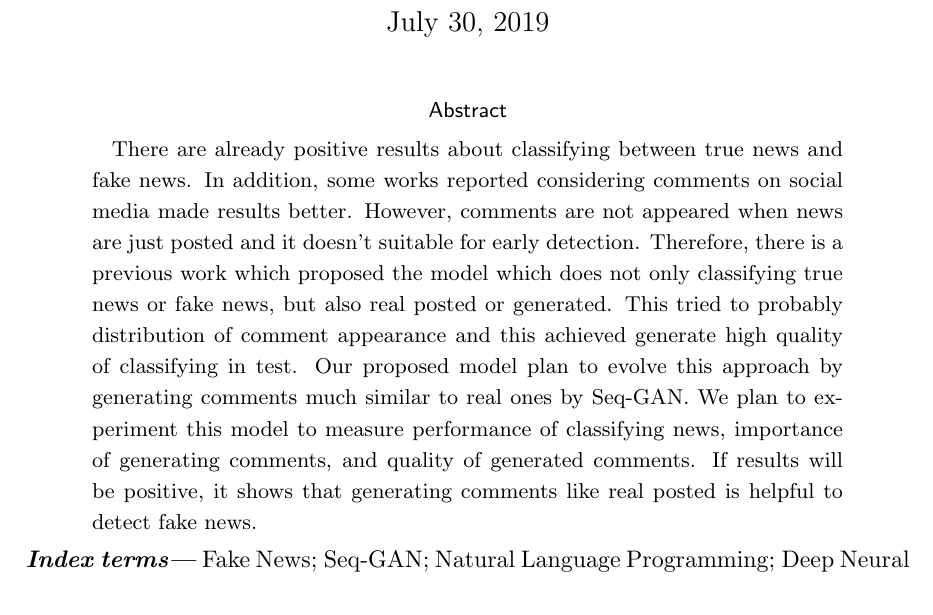
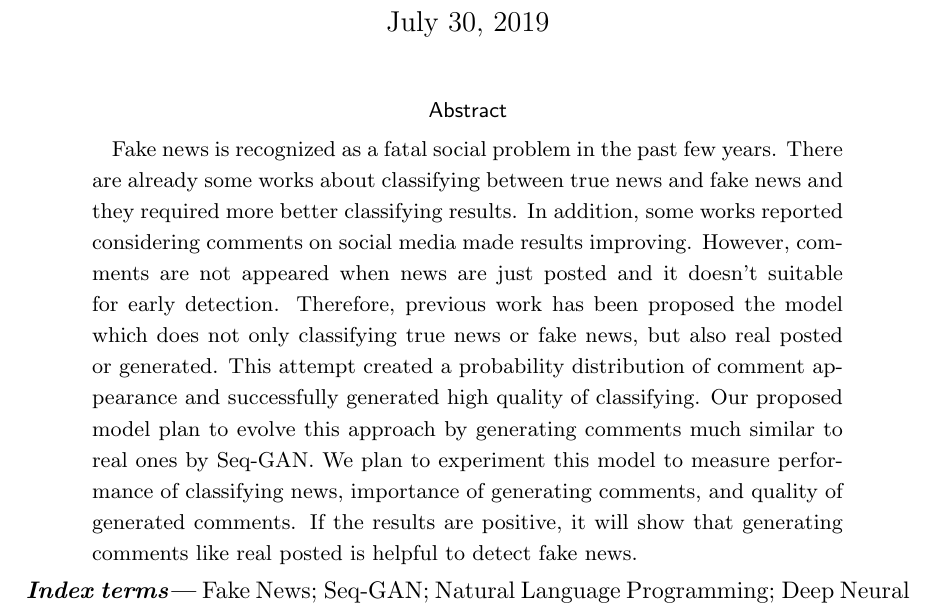
Before and after one commit to YaGiNA/MA_thesis_proposal, a LaTeX document (main.tex, which reads sections/abstract.tex): part of page 2 of 11 before the commit and part of page 2 of 12 after it, cut so that both start at the same text. Compiled offline with upLaTeX and dvipdfmx.

Commit message:
Fix expressions in abstract

```diff
--- a/sections/abstract.tex
+++ b/sections/abstract.tex
@@ -1,11 +1,12 @@
 \begin{abstract}
-    There are already positive results about classifying between true news and fake news.
-    In addition, some works reported considering comments on social media made results better.
+    Fake news is recognized as a fatal social problem in the past few years.
+    There are already some works about classifying between true news and fake news and they required more better classifying results.
+    In addition, some works reported considering comments on social media made results improving.
     However, comments are not appeared when news are just posted and it doesn't suitable for early detection.
-    Therefore, there is a previous work which proposed the model which does not only classifying true news or fake news, but also real posted or generated.
-    This tried to probably distribution of comment appearance and this achieved generate high quality of classifying in test.
+    Therefore, previous work has been proposed the model which does not only classifying true news or fake news, but also real posted or generated.
+    This attempt created a probability distribution of comment appearance and successfully generated high quality of classifying.
     Our proposed model plan to evolve this approach by generating comments much similar to real ones by Seq-GAN.
     We plan to experiment this model to measure performance of classifying news, importance of generating comments, and quality of generated comments.
-    If results will be positive, it shows that generating comments like real posted is helpful to detect fake news.
+    If the results are positive, it will show that generating comments like real posted is helpful to detect fake news.
 \end{abstract}
 \keywords{Fake News; Seq-GAN; Natural Language Programming; Deep Neural Network; Social Network}
```
Also changed, not shown: main.pdf.
